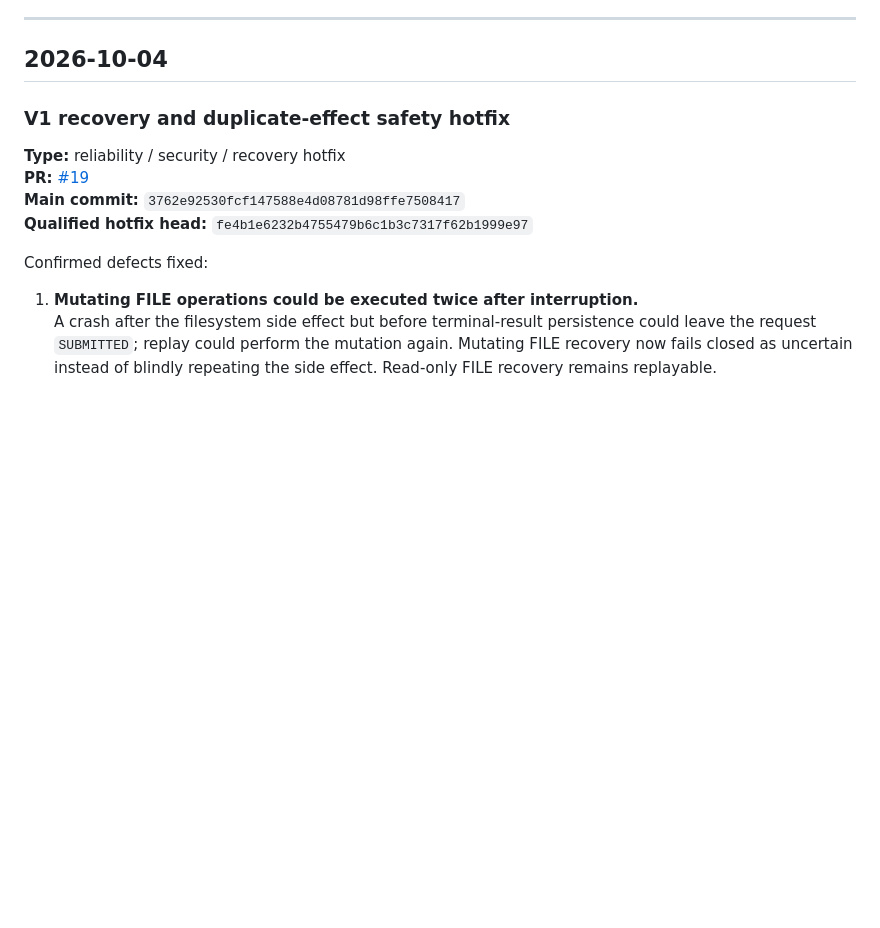
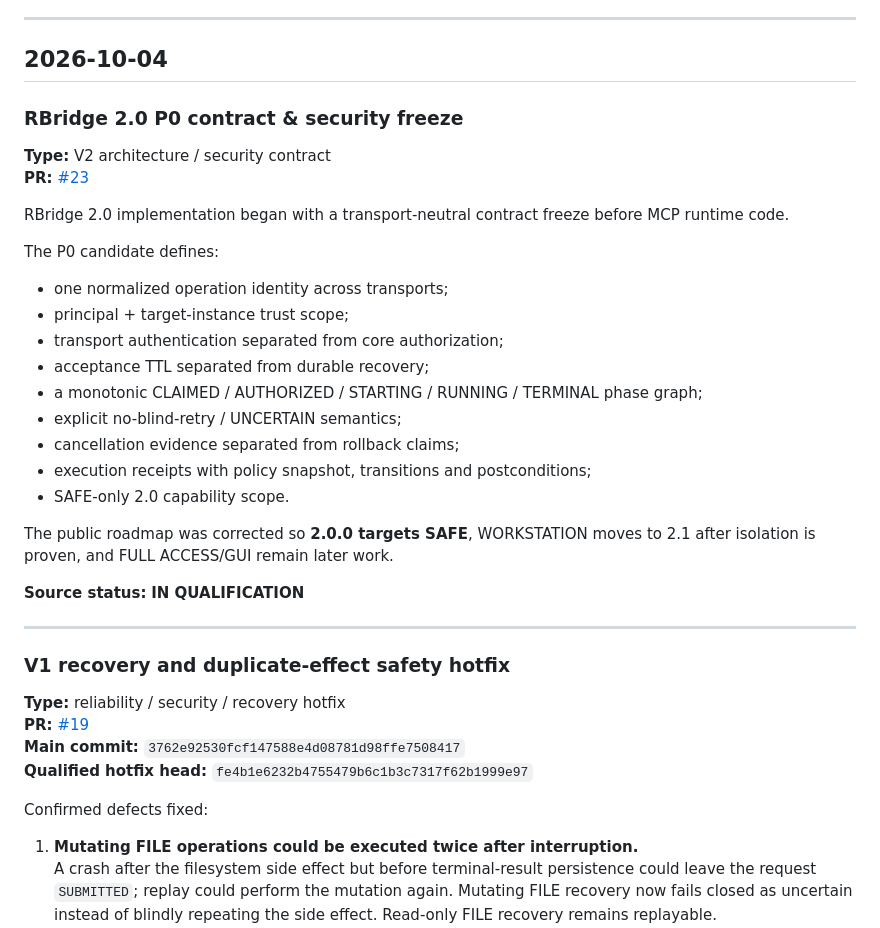
Before and after one commit to zbaksa/rbridge-public, a Markdown page: docs/DEVELOPMENT_HISTORY.md, the part around the change. GitHub-like rendering; blank space fills up the shorter version.

Commit message:
docs: record V2 P0 contract freeze

```diff
--- a/docs/DEVELOPMENT_HISTORY.md
+++ b/docs/DEVELOPMENT_HISTORY.md
@@ -35,6 +35,31 @@ Do not put private hostnames, credentials, private repository names, tokens or i
 ---
 
 ## 2026-10-04
+
+### RBridge 2.0 P0 contract & security freeze
+
+**Type:** V2 architecture / security contract
+**PR:** [#23](https://github.com/zbaksa/rbridge-public/pull/23)
+
+RBridge 2.0 implementation began with a transport-neutral contract freeze before MCP runtime code.
+
+The P0 candidate defines:
+
+- one normalized operation identity across transports;
+- principal + target-instance trust scope;
+- transport authentication separated from core authorization;
+- acceptance TTL separated from durable recovery;
+- a monotonic CLAIMED / AUTHORIZED / STARTING / RUNNING / TERMINAL phase graph;
+- explicit no-blind-retry / UNCERTAIN semantics;
+- cancellation evidence separated from rollback claims;
+- execution receipts with policy snapshot, transitions and postconditions;
+- SAFE-only 2.0 capability scope.
+
+The public roadmap was corrected so **2.0.0 targets SAFE**, WORKSTATION moves to 2.1 after isolation is proven, and FULL ACCESS/GUI remain later work.
+
+**Source status:** **IN QUALIFICATION**
+
+---
 
 ### V1 recovery and duplicate-effect safety hotfix
 
```
